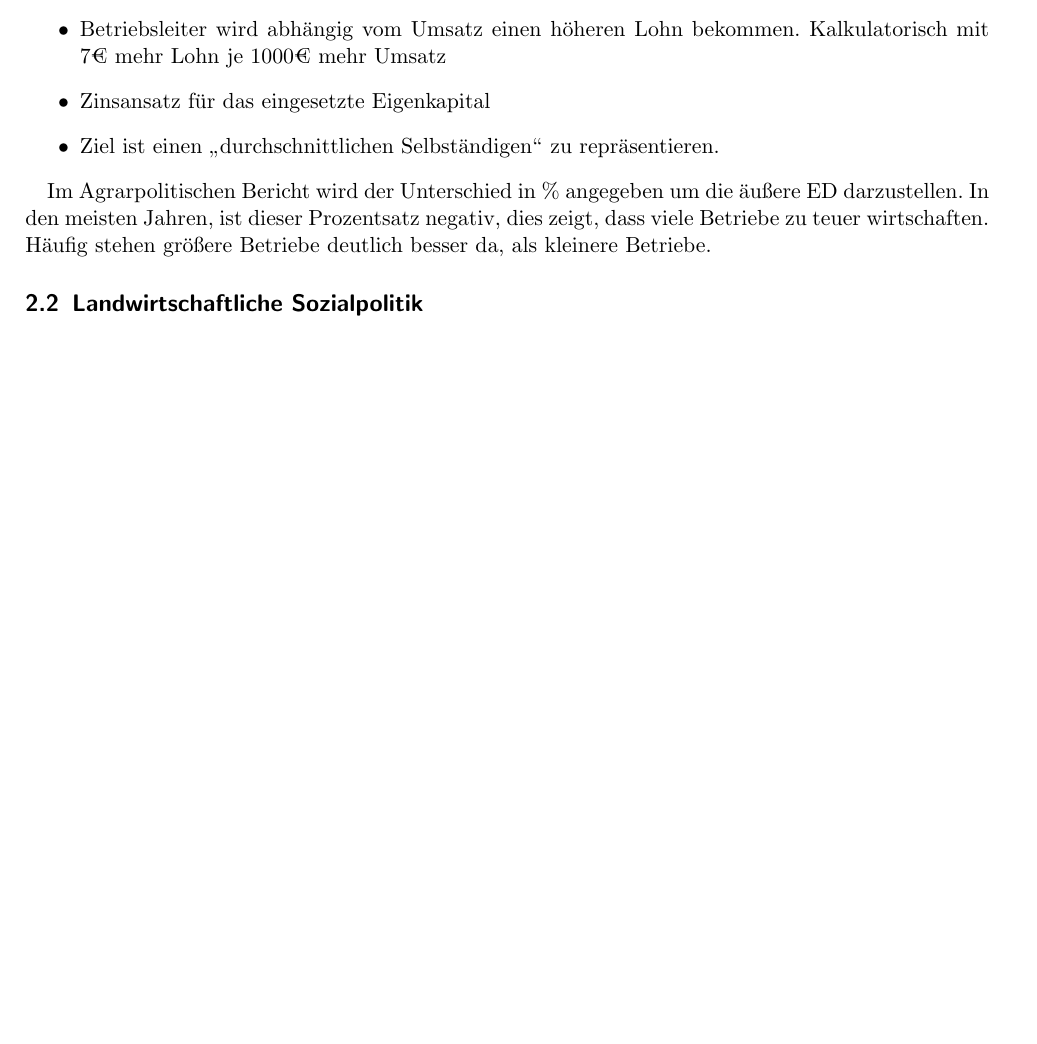
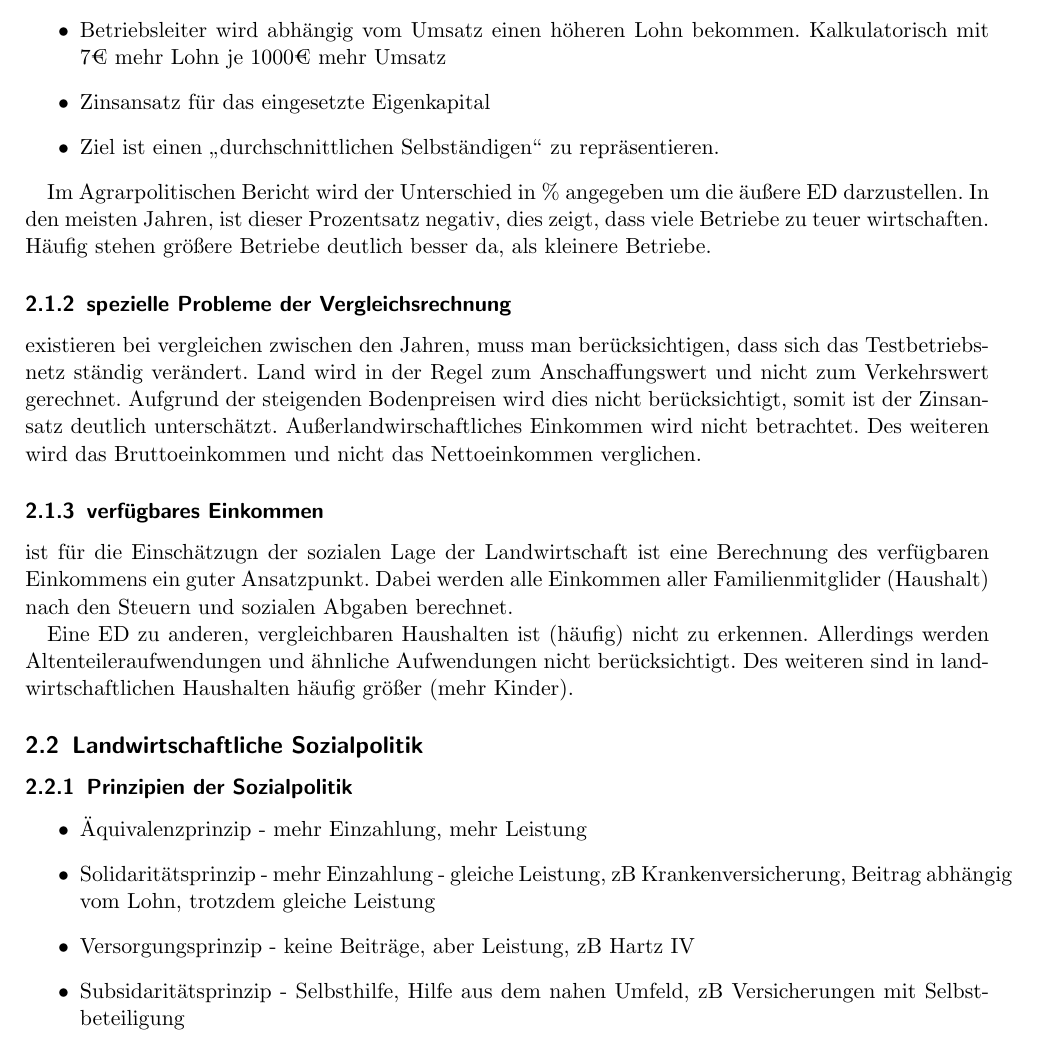
Before and after one commit to the-white-one/APO, a LaTeX document (mitschrift.tex): part of page 6 of 6, cut so that both start at the same text, the shorter picture padded with empty space. Compiled offline with pdfLaTeX.

Commit message:
mitschrift de VL

```diff
--- a/mitschrift.tex
+++ b/mitschrift.tex
@@ -234,9 +234,29 @@ Im Agrarpolitischen Bericht wird der Unterschied in \% angegeben um die äußere
 In den meisten Jahren, ist dieser Prozentsatz negativ, dies zeigt, dass viele Betriebe zu teuer wirtschaften.
 Häufig stehen größere Betriebe deutlich besser da, als kleinere Betriebe.
 
+\subsubsection{spezielle Probleme der Vergleichsrechnung} existieren bei vergleichen zwischen den Jahren, muss man berücksichtigen, dass sich das Testbetriebsnetz ständig verändert.
+Land wird in der Regel zum Anschaffungswert und nicht zum Verkehrswert gerechnet.
+Aufgrund der steigenden Bodenpreisen wird dies nicht berücksichtigt, somit ist der Zinsansatz deutlich unterschätzt.
+Außerlandwirschaftliches Einkommen wird nicht betrachtet.
+Des weiteren wird das Bruttoeinkommen und nicht das Nettoeinkommen verglichen.
 
+\subsubsection{verfügbares Einkommen} ist für die Einschätzugn der sozialen Lage der Landwirtschaft ist eine Berechnung des verfügbaren Einkommens ein guter Ansatzpunkt.
+Dabei werden alle Einkommen aller Familienmitglider (Haushalt) nach den Steuern und sozialen Abgaben berechnet.
+
+Eine \ac{ED} zu anderen, vergleichbaren Haushalten ist (häufig) nicht zu erkennen.
+Allerdings werden Altenteileraufwendungen und ähnliche Aufwendungen nicht berücksichtigt.
+Des weiteren sind in landwirtschaftlichen Haushalten häufig größer (mehr Kinder).
 
 \subsection{Landwirtschaftliche Sozialpolitik}
+
+\subsubsection{Prinzipien der Sozialpolitik}
+
+\begin{itemize}
+	\item Äquivalenzprinzip - mehr Einzahlung, mehr Leistung
+	\item Solidaritätsprinzip - mehr Einzahlung - gleiche Leistung, zB Krankenversicherung, Beitrag abhängig vom Lohn, trotzdem gleiche Leistung
+	\item Versorgungsprinzip - keine Beiträge, aber Leistung, zB Hartz IV
+	\item Subsidaritätsprinzip - Selbsthilfe, Hilfe aus dem nahen Umfeld, zB Versicherungen mit Selbstbeteiligung
+\end{itemize}
 
 
 %\begin{itemize}
```
Also changed, not shown: mitschrift.pdf, mitschrift.tex (2 more changed lines).
